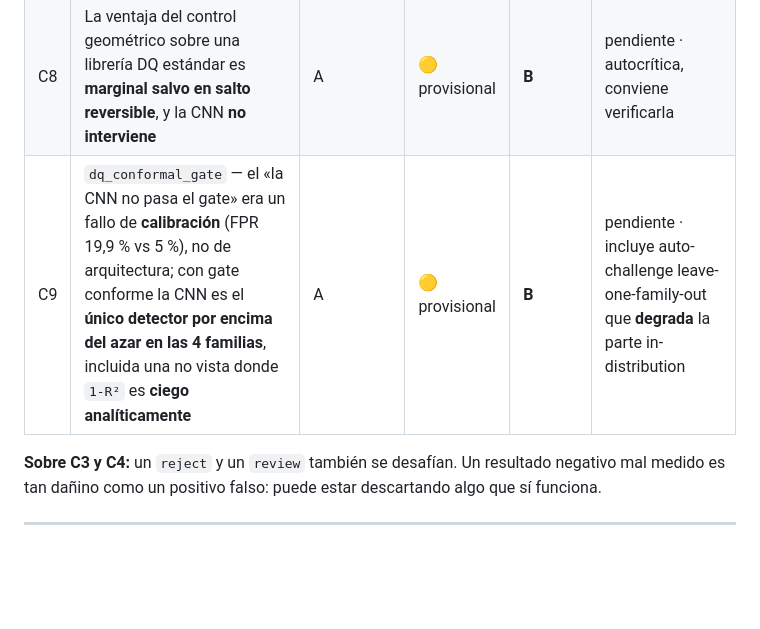
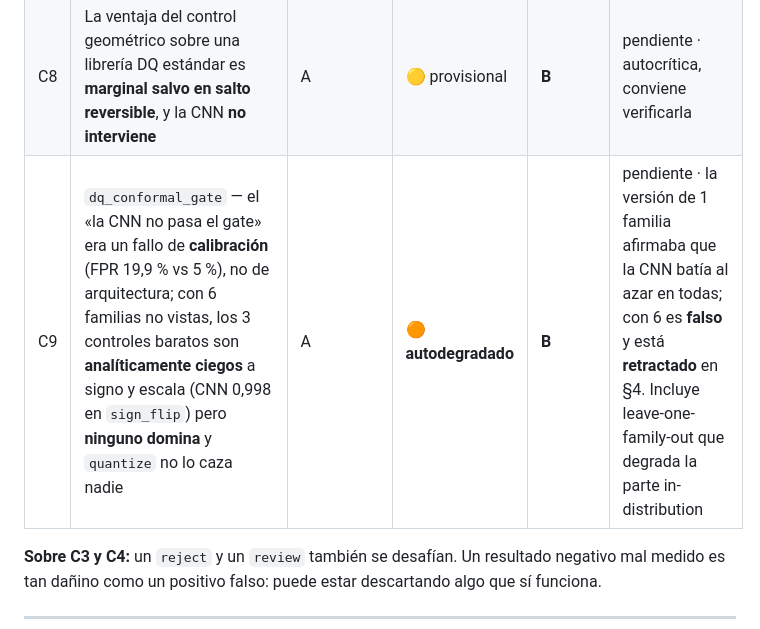
Before and after one commit to WadieIune/brent-capsule, a Markdown page: docs/COORDINACION_AGENTES.md, the part around one of its changes. GitHub-like rendering; blank space fills up the shorter version.

```diff
--- a/docs/COORDINACION_AGENTES.md
+++ b/docs/COORDINACION_AGENTES.md
@@ -284,7 +286,7 @@ Cada punto viene de un fallo **real** de este proyecto:
 | C6 | `frtb_capital` — −57.1 % de capital (parcial) | B | 🟡 provisional | **A** | pendiente |
 | C7 | `dq_capital_impact` — el dato sucio subestima el capital un 13.4 % | A | 🟡 provisional | **B** | pendiente · **candidato a aplicación práctica del paper** |
 | C8 | La ventaja del control geométrico sobre una librería DQ estándar es **marginal salvo en salto reversible**, y la CNN **no interviene** | A | 🟡 provisional | **B** | pendiente · autocrítica, conviene verificarla |
-| C9 | `dq_conformal_gate` — el «la CNN no pasa el gate» era un fallo de **calibración** (FPR 19,9 % vs 5 %), no de arquitectura; con gate conforme la CNN es el **único detector por encima del azar en las 4 familias**, incluida una no vista donde `1-R²` es **ciego analíticamente** | A | 🟡 provisional | **B** | pendiente · incluye auto-challenge leave-one-family-out que **degrada** la parte in-distribution |
+| C9 | `dq_conformal_gate` — el «la CNN no pasa el gate» era un fallo de **calibración** (FPR 19,9 % vs 5 %), no de arquitectura; con 6 familias no vistas, los 3 controles baratos son **analíticamente ciegos** a signo y escala (CNN 0,998 en `sign_flip`) pero **ninguno domina** y `quantize` no lo caza nadie | A | 🟠 **autodegradado** | **B** | pendiente · la versión de 1 familia afirmaba que la CNN batía al azar en todas; con 6 es **falso** y está **retractado** en §4. Incluye leave-one-family-out que degrada la parte in-distribution |
 
 **Sobre C3 y C4:** un `reject` y un `review` también se desafían. Un resultado
 negativo mal medido es tan dañino como un positivo falso: puede estar descartando
```
Also changed, not shown: other parts of docs/COORDINACION_AGENTES.md (+3 -1 lines).
